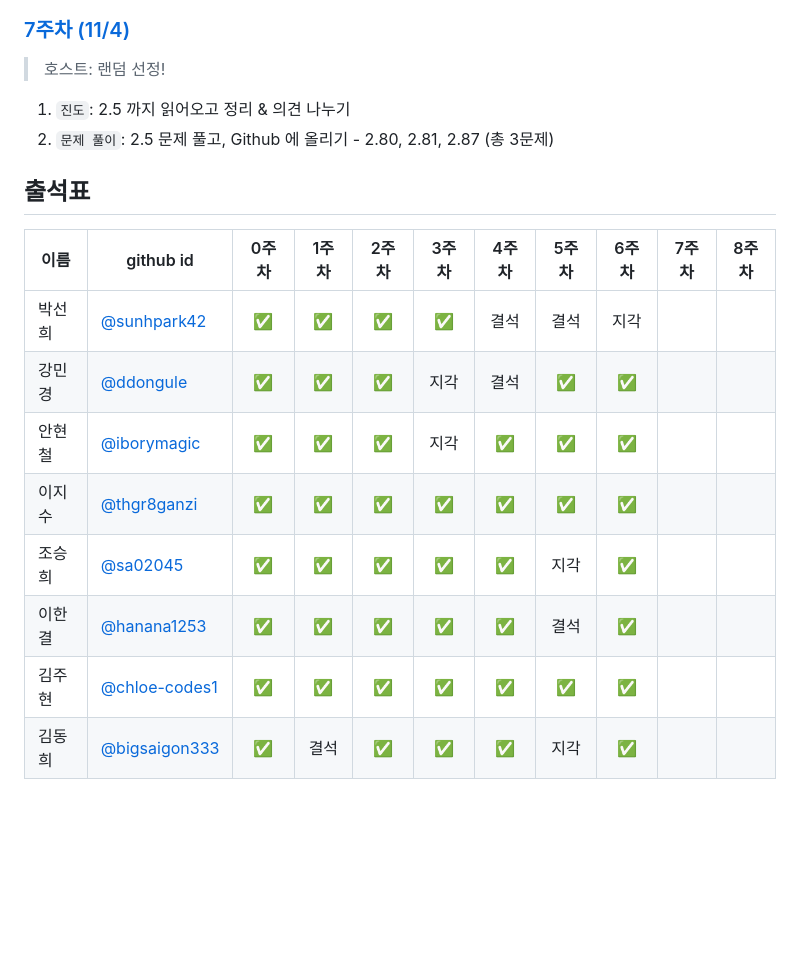
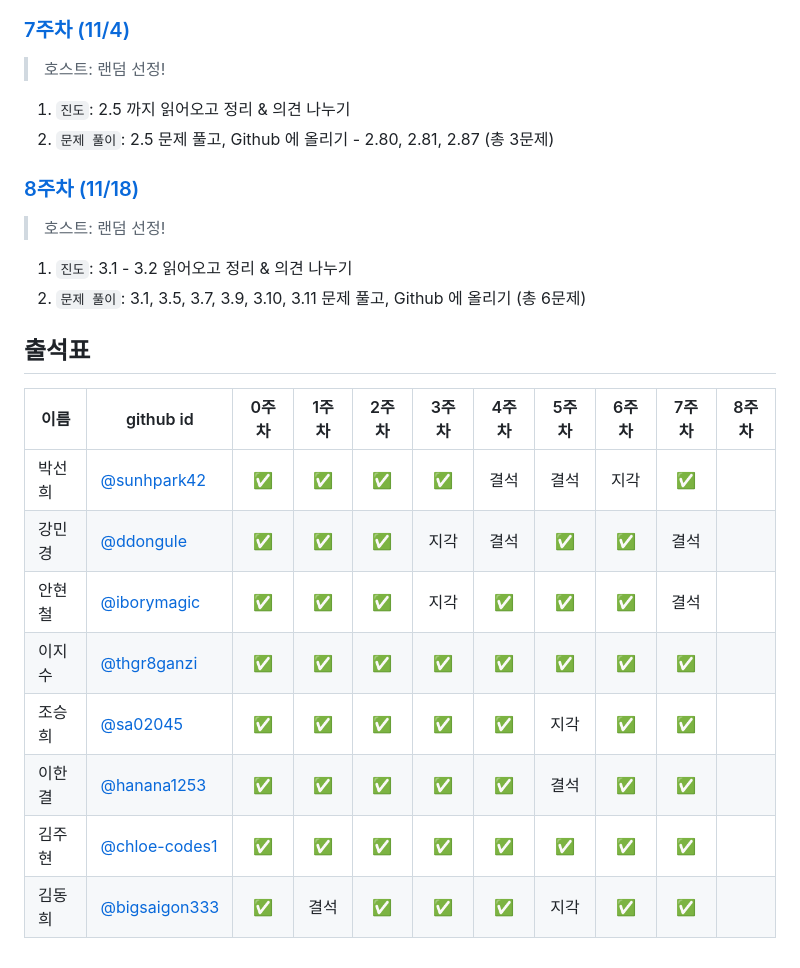
Before and after one commit to elegant-functional-2023/javascript-sicp-2023, a Markdown page: README.md, the part around the change. GitHub-like rendering; blank space fills up the shorter version.

Commit message:
docs: Update README.md
- 7주차 출석표 추가
- 8주차 진행 방식 추가

```diff
--- a/README.md
+++ b/README.md
@@ -123,15 +123,23 @@ SICP 스터디 저장소
 1. `진도`: 2.5 까지 읽어오고 정리 & 의견 나누기
 2. `문제 풀이`: 2.5 문제 풀고, Github 에 올리기 - 2.80, 2.81, 2.87 (총 3문제)
 
+### [8주차 (11/18)](https://github.com/elegant-functional-2023/javascript-sicp-2023/discussions/11)
+
+> 호스트: 랜덤 선정!
+>
+
+1. `진도`: 3.1 - 3.2 읽어오고 정리 & 의견 나누기
+2. `문제 풀이`: 3.1, 3.5, 3.7, 3.9, 3.10, 3.11 문제 풀고, Github 에 올리기 (총 6문제)
+
 ## 출석표
 
 | 이름   | github id      | 0주차 | 1주차 | 2주차 | 3주차 | 4주차 | 5주차 | 6주차 | 7주차 | 8주차 |
 | ------ | -------------- | :---: | :---: | :---: | :---: | :---: | :---: | :---: | :---: | :---: |
-| 박선희 | [@sunhpark42](https://github.com/sunhpark42)    |   ✅   |   ✅   |   ✅   |   ✅   |   결석   |   결석   |   지각   |      |       |
-| 강민경 | [@ddongule](https://github.com/ddongule)      |   ✅   |   ✅   |   ✅   |   지각   |   결석   |   ✅   |   ✅   |      |       |
-| 안현철 | [@iborymagic](https://github.com/iborymagic)    |   ✅   |   ✅   |   ✅   |   지각   |   ✅   |   ✅   |   ✅   |      |       |
-| 이지수 | [@thgr8ganzi](https://github.com/thgr8ganzi)    |   ✅   |   ✅   |   ✅   |   ✅   |   ✅   |   ✅   |   ✅   |      |       |
-| 조승희 | [@sa02045](https://github.com/sa02045)       |   ✅   |   ✅   |   ✅   |   ✅   |   ✅   |   지각   |   ✅   |      |       |
-| 이한결 | [@hanana1253](https://github.com/hanana1253)    |   ✅   |   ✅   |   ✅   |   ✅   |   ✅   |   결석   |   ✅   |      |       |
-| 김주현 | [@chloe-codes1](https://github.com/chloe-codes1)  |   ✅   |   ✅   |   ✅   |   ✅   |   ✅   |   ✅   |   ✅   |      |       |
-| 김동희 | [@bigsaigon333](https://github.com/bigsaigon333)  |   ✅   |   결석   |   ✅   |   ✅   |   ✅   |   지각   |   ✅   |      |       |
+| 박선희 | [@sunhpark42](https://github.com/sunhpark42)    |   ✅   |   ✅   |   ✅   |   ✅   |   결석   |   결석   |   지각   |   ✅   |       |
+| 강민경 | [@ddongule](https://github.com/ddongule)      |   ✅   |   ✅   |   ✅   |   지각   |   결석   |   ✅   |   ✅   |   결석   |       |
+| 안현철 | [@iborymagic](https://github.com/iborymagic)    |   ✅   |   ✅   |   ✅   |   지각   |   ✅   |   ✅   |   ✅   |   결석   |       |
+| 이지수 | [@thgr8ganzi](https://github.com/thgr8ganzi)    |   ✅   |   ✅   |   ✅   |   ✅   |   ✅   |   ✅   |   ✅   |   ✅   |       |
+| 조승희 | [@sa02045](https://github.com/sa02045)       |   ✅   |   ✅   |   ✅   |   ✅   |   ✅   |   지각   |   ✅   |   ✅   |       |
+| 이한결 | [@hanana1253](https://github.com/hanana1253)    |   ✅   |   ✅   |   ✅   |   ✅   |   ✅   |   결석   |   ✅   |   ✅   |       |
+| 김주현 | [@chloe-codes1](https://github.com/chloe-codes1)  |   ✅   |   ✅   |   ✅   |   ✅   |   ✅   |   ✅   |   ✅   |   ✅   |       |
+| 김동희 | [@bigsaigon333](https://github.com/bigsaigon333)  |   ✅   |   결석   |   ✅   |   ✅   |   ✅   |   지각   |   ✅   |   ✅   |       |
```
